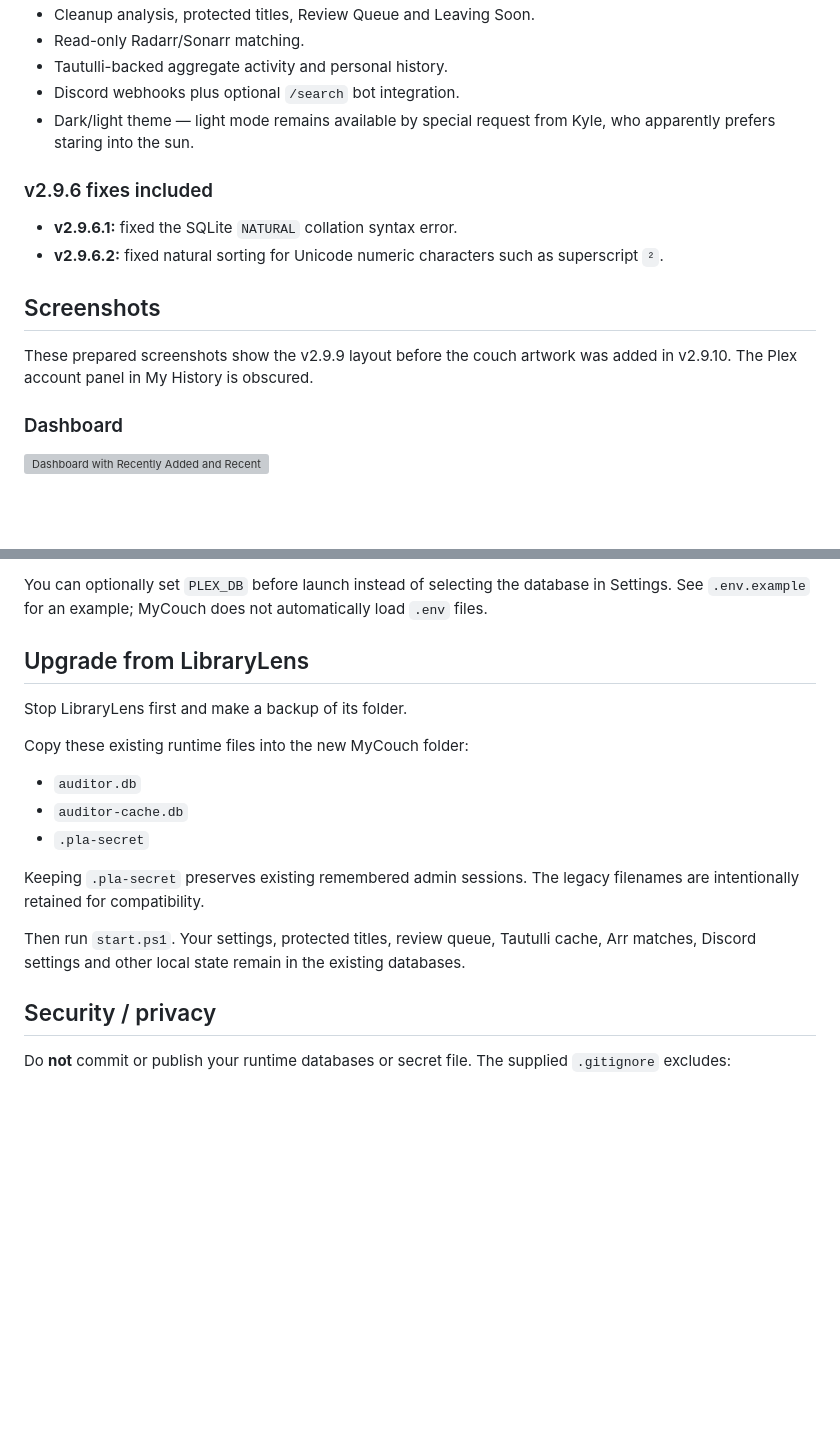
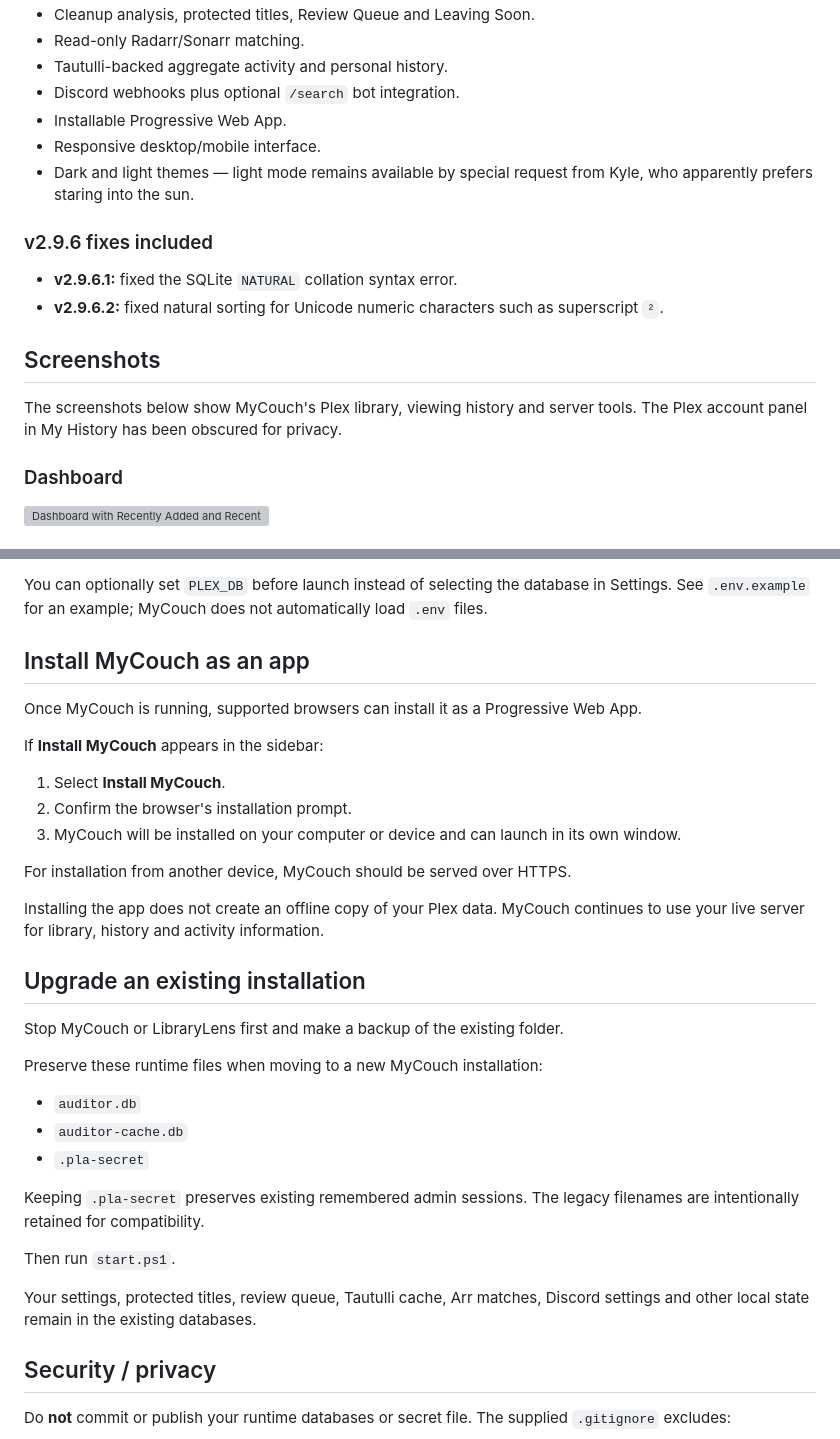
Before and after one commit to MyCouchApp/MyCouch, a Markdown page: README.md, 2 parts joined by grey strips. Rendered like a GitHub page; blank space fills up the shorter version; grey boxes are pictures that could not be loaded.

```diff
--- a/README.md
+++ b/README.md
@@ -37,7 +70,9 @@ Highlights include:
 - Read-only Radarr/Sonarr matching.
 - Tautulli-backed aggregate activity and personal history.
 - Discord webhooks plus optional `/search` bot integration.
-- Dark/light theme — light mode remains available by special request from Kyle, who apparently prefers staring into the sun.
+- Installable Progressive Web App.
+- Responsive desktop/mobile interface.
+- Dark and light themes — light mode remains available by special request from Kyle, who apparently prefers staring into the sun.
 
 ### v2.9.6 fixes included
 
@@ -46,7 +81,7 @@ Highlights include:
 
 ## Screenshots
 
-These prepared screenshots show the v2.9.9 layout before the couch artwork was added in v2.9.10. The Plex account panel in My History is obscured.
+The screenshots below show MyCouch's Plex library, viewing history and server tools. The Plex account panel in My History has been obscured for privacy.
 
 ### Dashboard
 
@@ -78,11 +113,25 @@ These prepared screenshots show the v2.9.9 layout before the couch artwork was a
 
 You can optionally set `PLEX_DB` before launch instead of selecting the database in Settings. See `.env.example` for an example; MyCouch does not automatically load `.env` files.
 
-## Upgrade from LibraryLens
+## Install MyCouch as an app
 
-Stop LibraryLens first and make a backup of its folder.
+Once MyCouch is running, supported browsers can install it as a Progressive Web App.
 
-Copy these existing runtime files into the new MyCouch folder:
+If **Install MyCouch** appears in the sidebar:
+
+1. Select **Install MyCouch**.
+2. Confirm the browser's installation prompt.
+3. MyCouch will be installed on your computer or device and can launch in its own window.
+
+For installation from another device, MyCouch should be served over HTTPS.
+
+Installing the app does not create an offline copy of your Plex data. MyCouch continues to use your live server for library, history and activity information.
+
+## Upgrade an existing installation
+
+Stop MyCouch or LibraryLens first and make a backup of the existing folder.
+
+Preserve these runtime files when moving to a new MyCouch installation:
 
 - `auditor.db`
 - `auditor-cache.db`
@@ -90,7 +139,9 @@ Copy these existing runtime files into the new MyCouch folder:
 
 Keeping `.pla-secret` preserves existing remembered admin sessions. The legacy filenames are intentionally retained for compatibility.
 
-Then run `start.ps1`. Your settings, protected titles, review queue, Tautulli cache, Arr matches, Discord settings and other local state remain in the existing databases.
+Then run `start.ps1`.
+
+Your settings, protected titles, review queue, Tautulli cache, Arr matches, Discord settings and other local state remain in the existing databases.
 
 ## Security / privacy
 
```
Also changed, not shown: other parts of README.md (+54 -11 lines).
